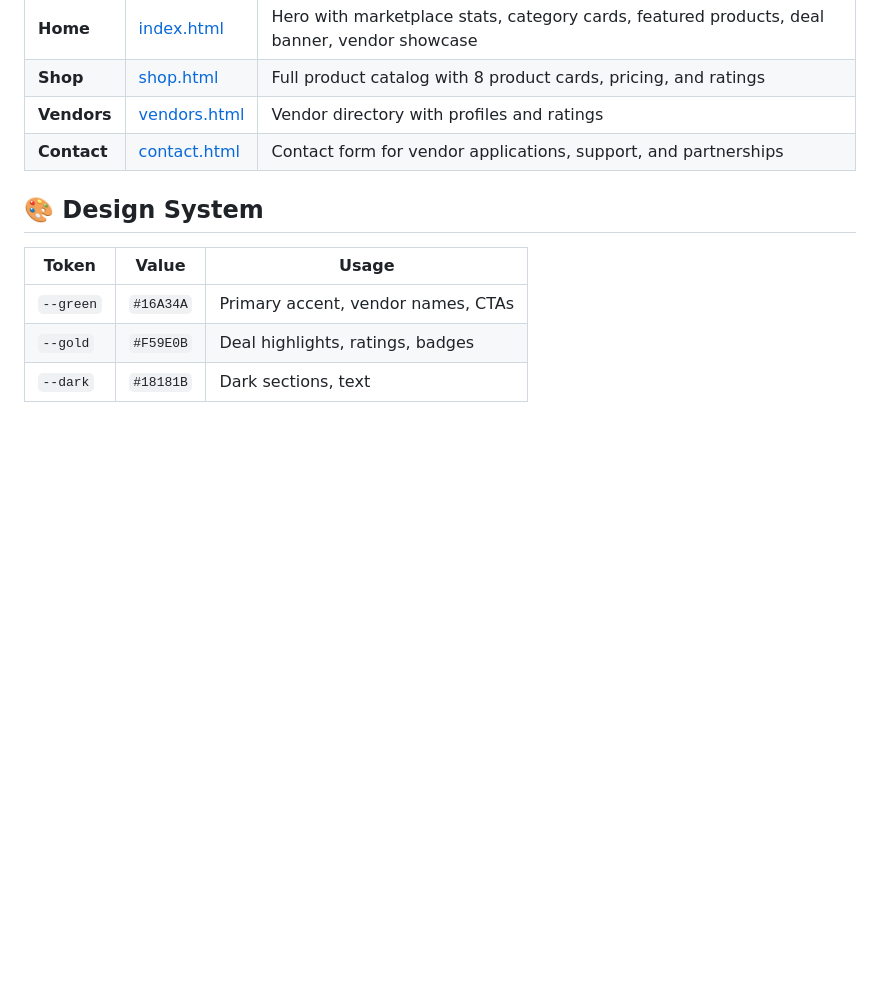
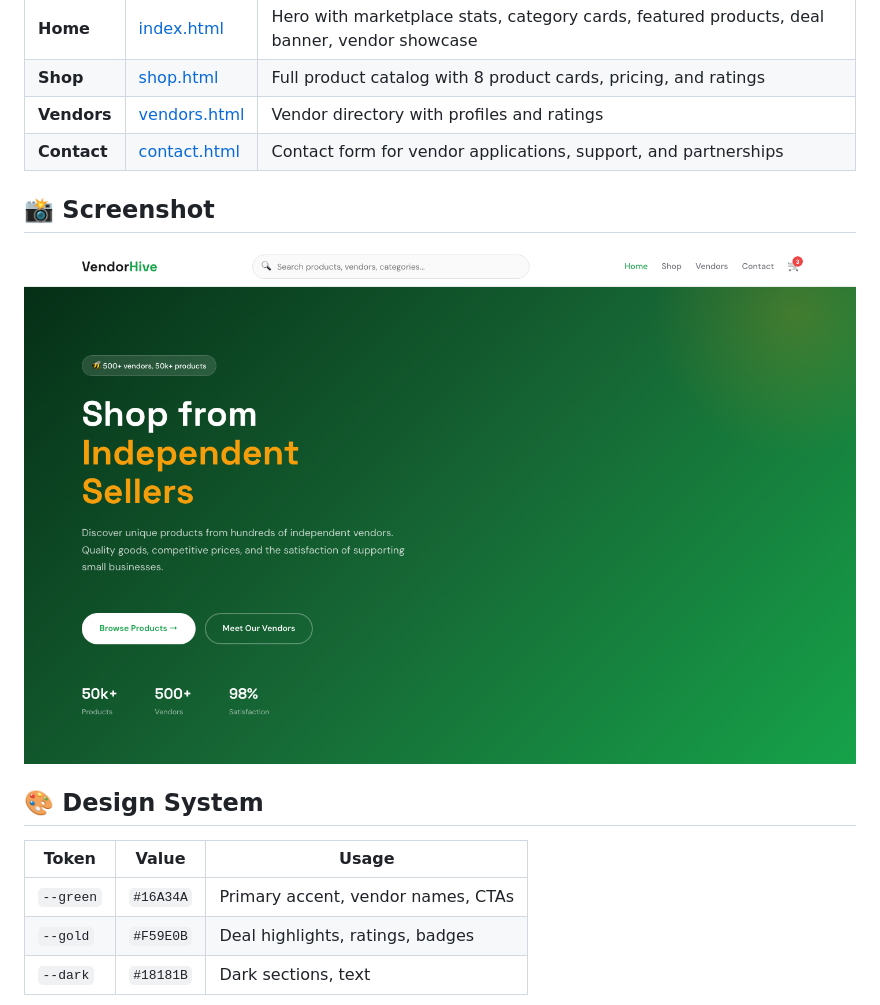
Before and after one commit to uiuxlabz/multi-vendor-store-html-template, a Markdown page: README.md, the part around the change. Drawn GitHub-style; pictures changed too: screenshot.png (added); blank space fills up the shorter version.

Commit message:
Redesign update — v2026.08.31-1
Version: v2026.08.31-1
Folder: multi-vendor-store-html-template

```diff
--- a/README.md
+++ b/README.md
@@ -14,6 +14,10 @@ A premium, framework-free HTML template for multi-vendor e-commerce marketplaces
 | **Shop** | [shop.html](shop.html) | Full product catalog with 8 product cards, pricing, and ratings |
 | **Vendors** | [vendors.html](vendors.html) | Vendor directory with profiles and ratings |
 | **Contact** | [contact.html](contact.html) | Contact form for vendor applications, support, and partnerships |
+
+## 📸 Screenshot
+
+![Homepage Preview](screenshot.png)
 
 ## 🎨 Design System
 
```
